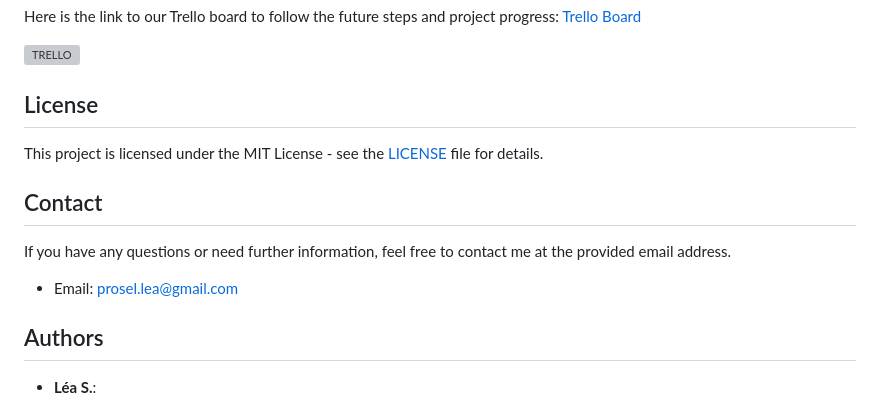
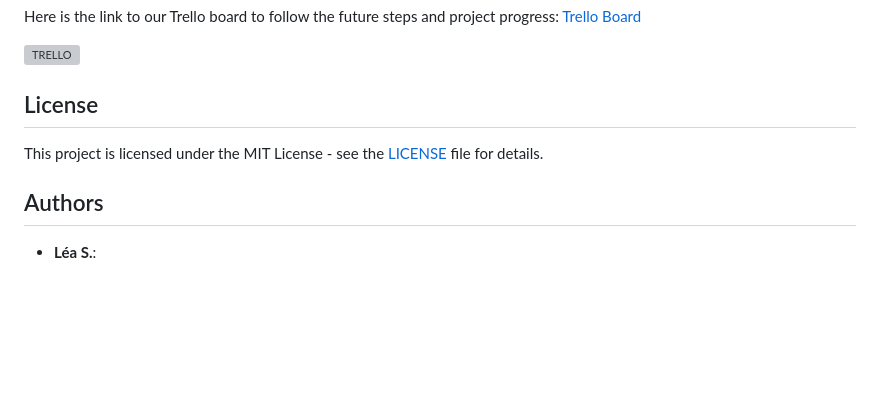
Before and after one commit to L344S/viper-village, a Markdown page: README.md, the part around the change. Drawn GitHub-style; blank space fills up the shorter version; grey boxes are pictures that could not be loaded.

```diff
--- a/README.md
+++ b/README.md
@@ -174,11 +174,6 @@ Here is the link to our Trello board to follow the future steps and project prog
 
 This project is licensed under the MIT License - see the [LICENSE](LICENSE) file for details.
 
-## Contact
-
-If you have any questions or need further information, feel free to contact me at the provided email address.
-- Email: prosel.lea@gmail.com
-
 ## Authors
 
 - **Léa S.**:
```
